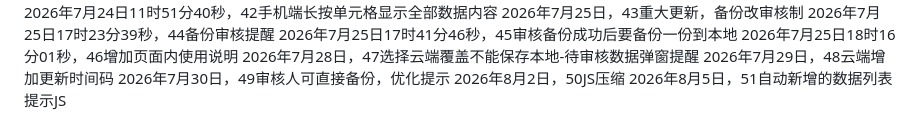
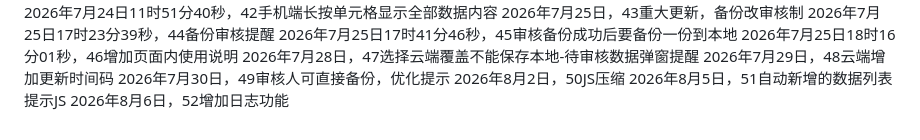
Before and after one commit to 176733432/YMJJB-3he1-da-ry-bm-20260509, a Markdown page: README.md, the part around the change. Rendered like a GitHub page.

Commit message:
Update README.md
2026年8月6日，52增加日志功能

```diff
--- a/README.md
+++ b/README.md
@@ -50,3 +50,4 @@
 2026年7月30日，49审核人可直接备份，优化提示
 2026年8月2日，50JS压缩
 2026年8月5日，51自动新增的数据列表提示JS
+2026年8月6日，52增加日志功能
```
